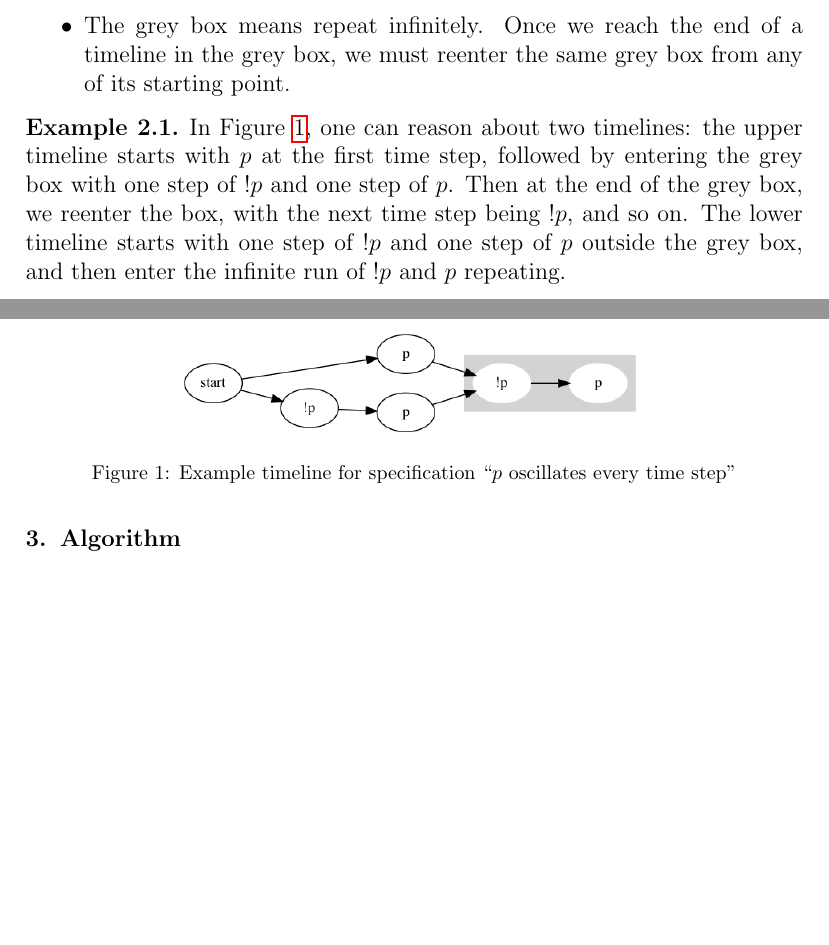
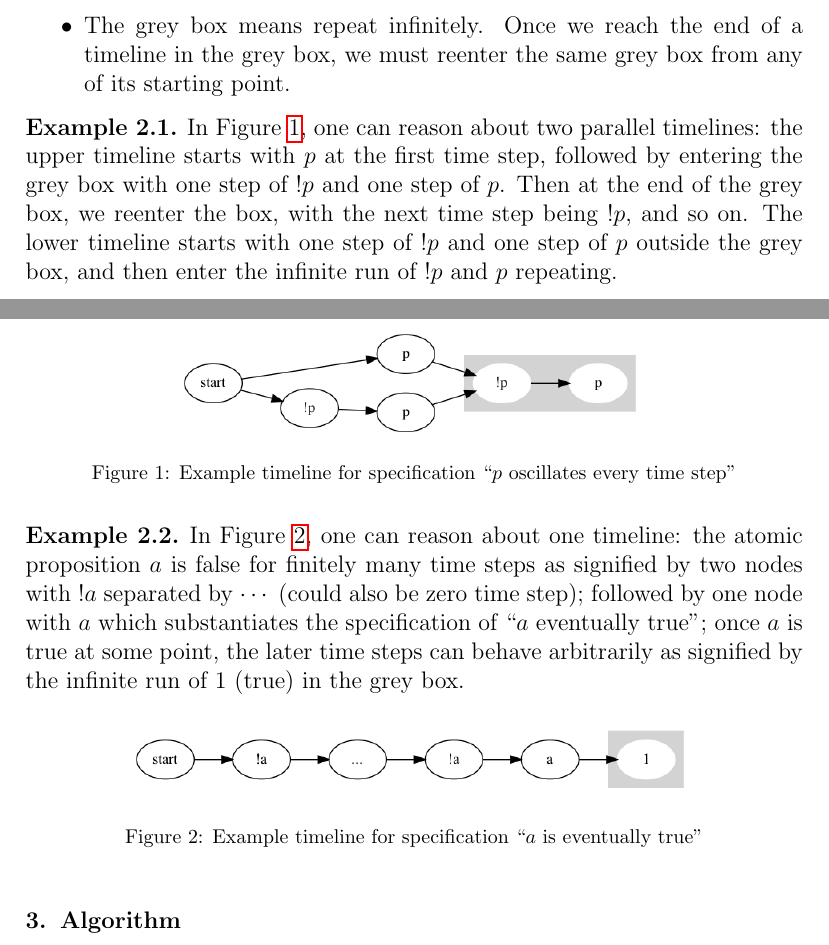
Before and after one commit to runmingl/ltl-explainability, a LaTeX paper (paper/main.tex): two parts of pages 5 and 6 of 15, joined at a grey line, cut so that both start at the same text, the shorter picture padded with empty space. Compiled offline with pdfLaTeX.

Commit message:
add one more example

```diff
--- a/paper/main.tex
+++ b/paper/main.tex
@@ -193,12 +193,22 @@ We present timelines as graphic visualizations. It contains the following featur
 \end{itemize}
 
 \begin{example}
-    In \cref{fig:ex2}, one can reason about two timelines: the upper timeline starts with $p$ at the first time step, followed by entering the grey box with one step of $!p$ and one step of $p$. Then at the end of the grey box, we reenter the box, with the next time step being $!p$, and so on. The lower timeline starts with one step of $!p$ and one step of $p$ outside the grey box, and then enter the infinite run of $!p$ and $p$ repeating.
+    In \cref{fig:ex2}, one can reason about two parallel timelines: the upper timeline starts with $p$ at the first time step, followed by entering the grey box with one step of $!p$ and one step of $p$. Then at the end of the grey box, we reenter the box, with the next time step being $!p$, and so on. The lower timeline starts with one step of $!p$ and one step of $p$ outside the grey box, and then enter the infinite run of $!p$ and $p$ repeating.
     \begin{figure}[!h]
         \centering
         \includegraphics[scale=0.4]{examples/ex2/ex2.png}
         \caption{Example timeline for specification ``$p$ oscillates every time step''}
         \label{fig:ex2}
+    \end{figure}
+\end{example}
+
+\begin{example}
+    In \cref{fig:ex15}, one can reason about one timeline: the atomic proposition $a$ is false for finitely many time steps as signified by two nodes with $!a$ separated by $\cdots$ (could also be zero time step); followed by one node with $a$ which substantiates the specification of ``$a$ eventually true''; once $a$ is true at some point, the later time steps can behave arbitrarily as signified by the infinite run of $1$ (true) in the grey box.
+    \begin{figure}[!h]
+        \centering
+        \includegraphics[scale=0.4]{examples/ex15/ex15.gv.png}
+        \caption{Example timeline for specification ``$a$ is eventually true''}
+        \label{fig:ex15}
     \end{figure}
 \end{example}
 
```
Also changed, not shown: paper/examples/example-reference.txt (+1 -0 lines), paper/examples/ex15/ex15.gv.png (added), 1 other file.
